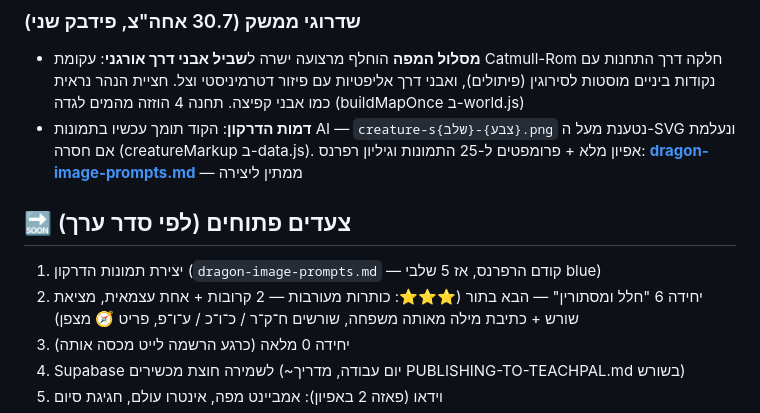
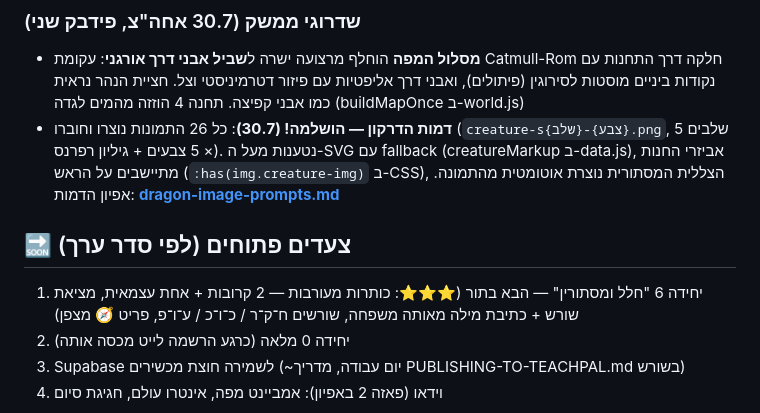
Before and after one commit to ZSchool-contact/smart-readers, a Markdown page: PROJECT-STATUS.md, the part around the change. Rendered like a GitHub page.

Commit message:
PROJECT-STATUS: dragon images complete

```diff
--- a/PROJECT-STATUS.md
+++ b/PROJECT-STATUS.md
@@ -147,13 +147,13 @@ E2E הורחב לשני הסוגים החדשים ועבר מלא + רגרסיה
 - **מסלול המפה** הוחלף מרצועה ישרה ל**שביל אבני דרך אורגני**: עקומת Catmull-Rom חלקה דרך
   התחנות עם נקודות ביניים מוסטות לסירוגין (פיתולים), ואבני דרך אליפטיות עם פיזור דטרמיניסטי
   וצל. חציית הנהר נראית כמו אבני קפיצה. תחנה 4 הוזזה מהמים לגדה (buildMapOnce ב-world.js)
-- **דמות הדרקון**: הקוד תומך עכשיו בתמונות AI — `creature-s{שלב}-{צבע}.png` נטענת מעל
-  ה-SVG ונעלמת אם חסרה (creatureMarkup ב-data.js). אפיון מלא + פרומפטים ל-25 התמונות
-  וגיליון רפרנס: **[dragon-image-prompts.md](dragon-image-prompts.md)** — ממתין ליצירה
+- **דמות הדרקון — הושלמה! (30.7)**: כל 26 התמונות נוצרו וחוברו (`creature-s{שלב}-{צבע}.png`,
+  5 שלבים × 5 צבעים + גיליון רפרנס). נטענות מעל ה-SVG עם fallback (creatureMarkup ב-data.js),
+  אביזרי החנות מתיישבים על הראש (`:has(img.creature-img)` ב-CSS), הצללית המסתורית נוצרת
+  אוטומטית מהתמונה. אפיון הדמות: **[dragon-image-prompts.md](dragon-image-prompts.md)**
 
 ## 🔜 צעדים פתוחים (לפי סדר ערך)
-1. יצירת תמונות הדרקון (`dragon-image-prompts.md` — קודם הרפרנס, אז 5 שלבי blue)
-2. יחידה 6 "חלל ומסתורין" — הבא בתור (⭐⭐⭐: כותרות מעורבות — 2 קרובות + אחת עצמאית,
+1. יחידה 6 "חלל ומסתורין" — הבא בתור (⭐⭐⭐: כותרות מעורבות — 2 קרובות + אחת עצמאית,
    מציאת שורש + כתיבת מילה מאותה משפחה, שורשים ח־ק־ר / כ־ו־כ / ע־ו־פ, פריט 🧭 מצפן)
 3. יחידה 0 מלאה (כרגע הרשמה לייט מכסה אותה)
 4. Supabase לשמירה חוצת מכשירים (~יום עבודה, מדריך PUBLISHING-TO-TEACHPAL.md בשורש)
```
